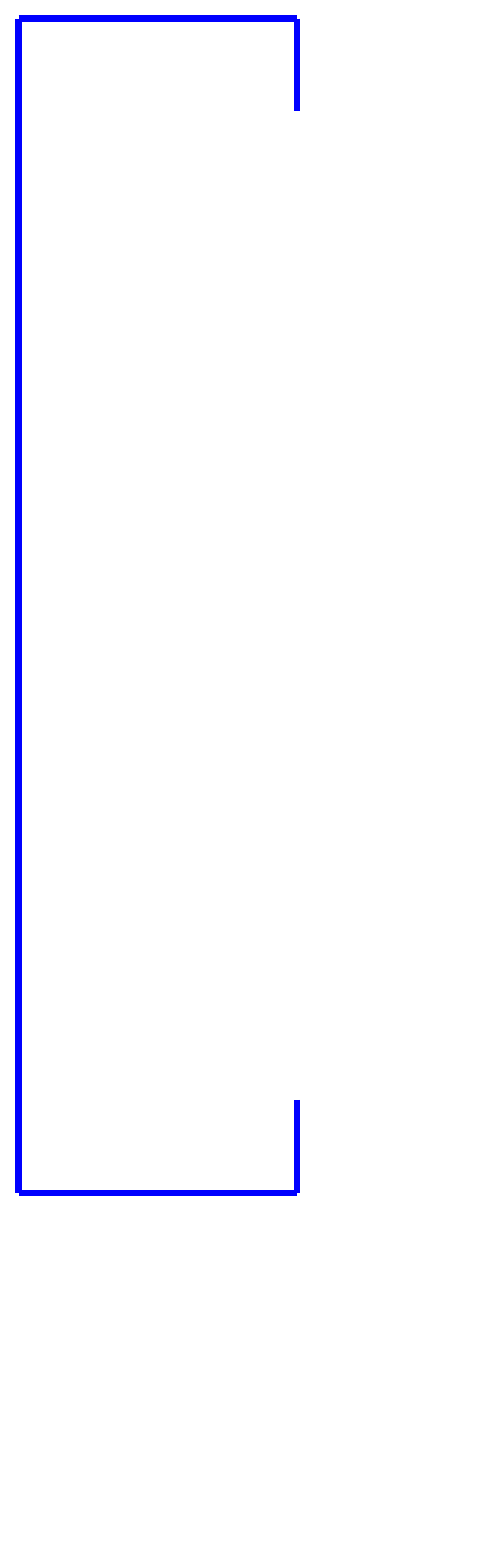
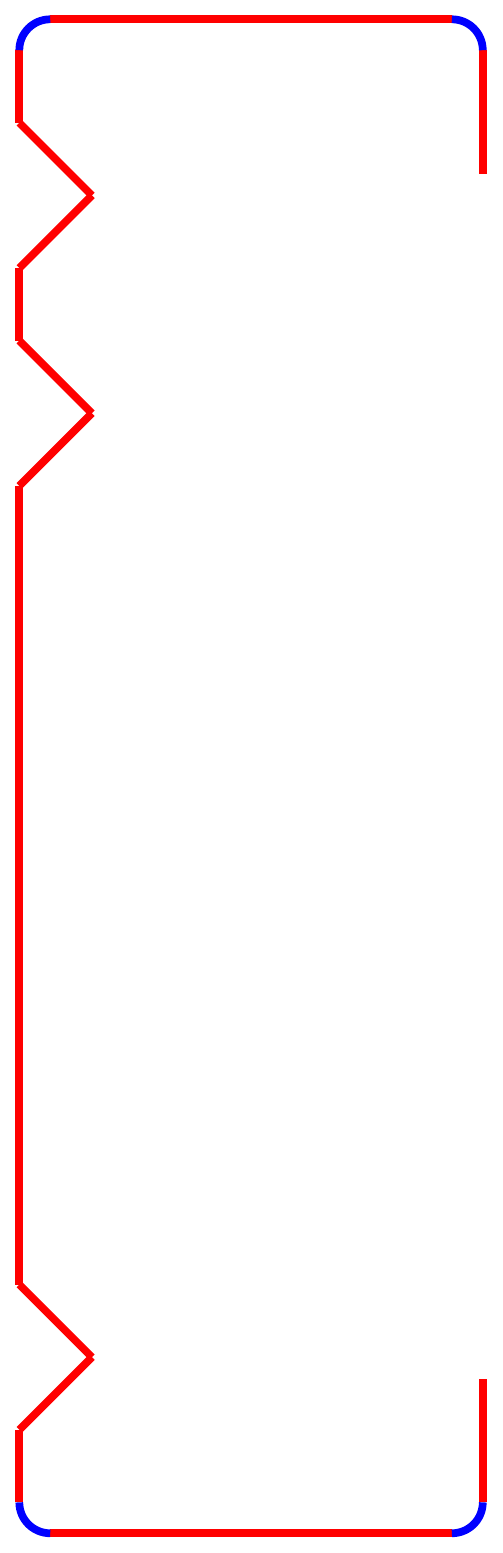
Before and after one commit to someparsa/TikZ-Steel, a LaTeX figure (tikzSteel.tex, which reads tikzSteel.sty): the whole page, the shorter picture padded with empty space. Compiled offline with pdfLaTeX.

Commit message:
minor updates for dimensions

```diff
--- a/tikzSteel.sty
+++ b/tikzSteel.sty
@@ -1,5 +1,6 @@
 \usepackage{tikz}
 \usetikzlibrary{calc}
+\usepackage{tkz-euclide}
 
 %
 % ===== ===== Channels
@@ -300,11 +305,11 @@
 
 
 
-\newcommand{\csARB}[1]{
+\newcommand{\csARB}[2]{
 	\def\points{#1}
 	\foreach \p [count=\i,remember=\p as \lastp] in \points{
 		\ifnum\i>1\relax
-			\draw [line width=2 mm, blue] \lastp -- \p;
+			\draw [line width=#2 mm, blue] \lastp -- \p;
 		\fi
 	}
 }
```
Also changed, not shown: tikzSteel.tex (+2 -5 lines), tikzSteel.sty (4 more changed lines).
